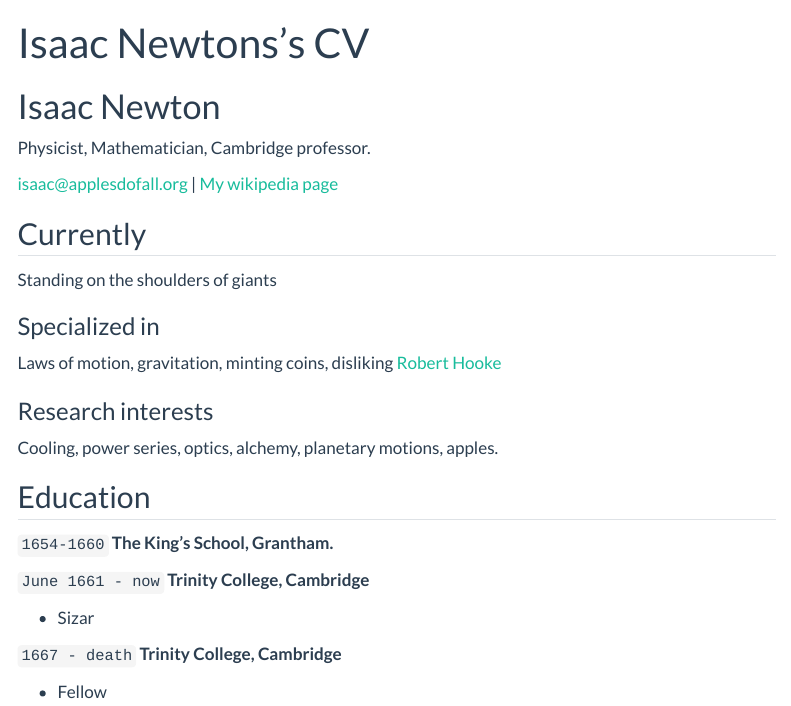
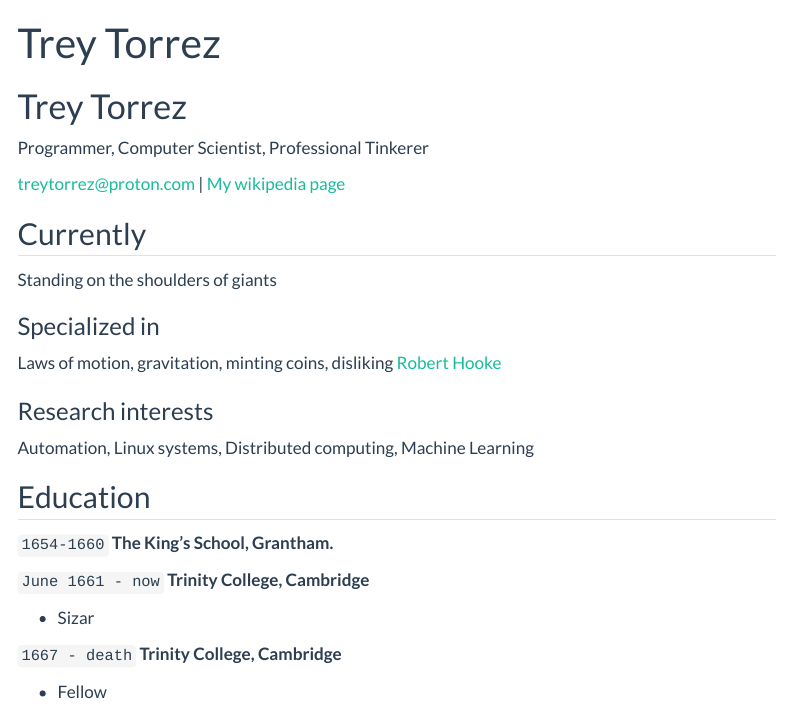
Before and after one commit to treytorrez/Data-Science-Portfolio, a Quarto document (resume.qmd): the page in a window 1100 px wide, from its top. Rendered offline with R 4.5, knitr and Pandoc in place of Quarto, with nearby package versions; menus at the side of the page are left out.

Commit message:
Minor resume tweaks

```diff
--- a/resume.qmd
+++ b/resume.qmd
@@ -1,12 +1,12 @@
 ---
 layout: cv
-title: Isaac Newtons's CV
+title: Trey Torrez
 ---
-# Isaac Newton
-Physicist, Mathematician, Cambridge professor.
+# Trey Torrez
+Programmer, Computer Scientist, Professional Tinkerer
 
 <div id="webaddress">
-<a href="isaac@applesdofall.org">isaac@applesdofall.org</a>
+<a href="treytorrez@proton.com">treytorrez@proton.com</a>
 | <a href="http://en.wikipedia.org/wiki/Isaac_Newton">My wikipedia page</a>
 </div>
 
@@ -22,7 +22,7 @@ Laws of motion, gravitation, minting coins, disliking [Robert Hooke](http://en.w
 
 ### Research interests
 
-Cooling, power series, optics, alchemy, planetary motions, apples.
+Automation, Linux systems, Distributed computing, Machine Learning
 
 
 ## Education
```
